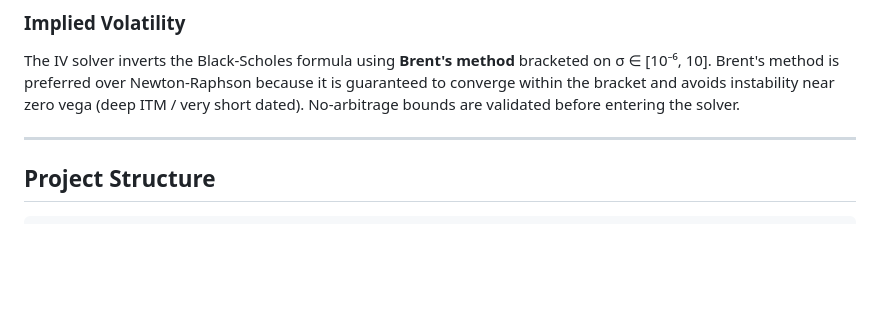
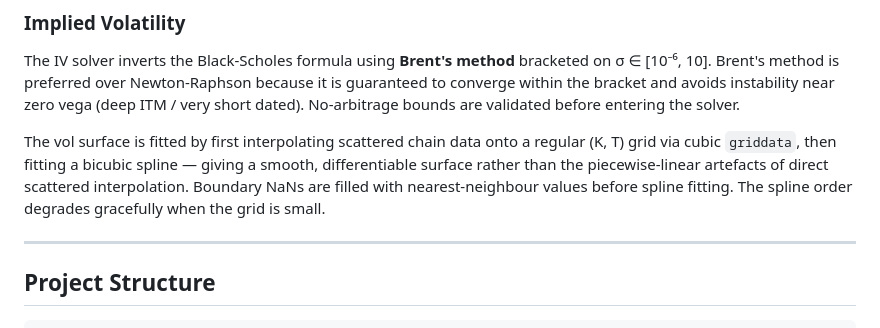
Before and after one commit to jaamesm/options-pricer, a Markdown page: README.md, the part around the change. Drawn GitHub-style; blank space fills up the shorter version.

Commit message:
Add vol surface interpolation detail to README

```diff
--- a/README.md
+++ b/README.md
@@ -163,6 +163,8 @@ Crank-Nicolson (θ = 0.5) splits each time step 50/50 between explicit and impli
 
 The IV solver inverts the Black-Scholes formula using **Brent's method** bracketed on σ ∈ [10⁻⁶, 10]. Brent's method is preferred over Newton-Raphson because it is guaranteed to converge within the bracket and avoids instability near zero vega (deep ITM / very short dated). No-arbitrage bounds are validated before entering the solver.
 
+The vol surface is fitted by first interpolating scattered chain data onto a regular (K, T) grid via cubic `griddata`, then fitting a bicubic spline — giving a smooth, differentiable surface rather than the piecewise-linear artefacts of direct scattered interpolation. Boundary NaNs are filled with nearest-neighbour values before spline fitting. The spline order degrades gracefully when the grid is small.
+
 ---
 
 ## Project Structure
```
